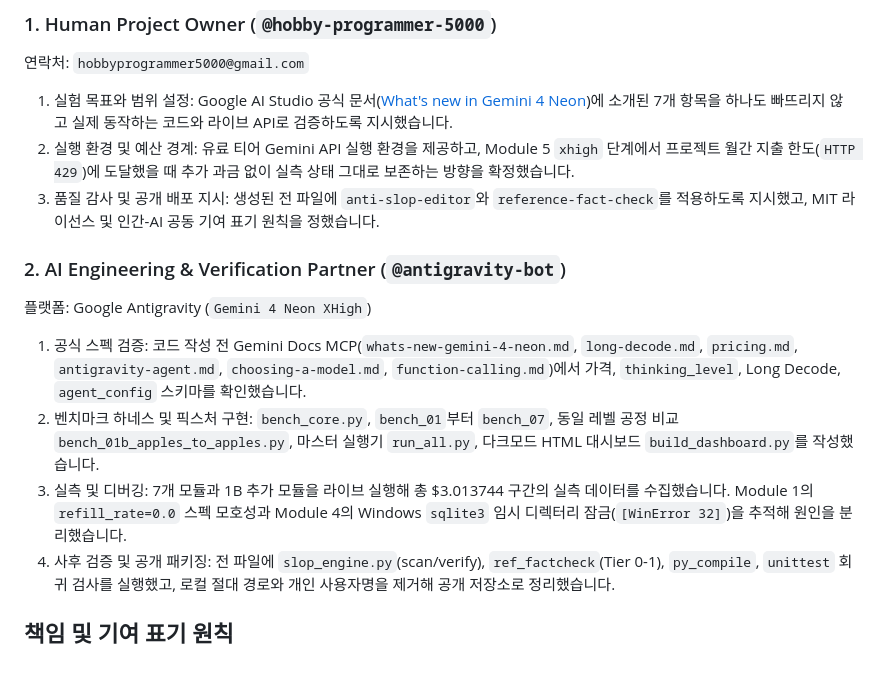
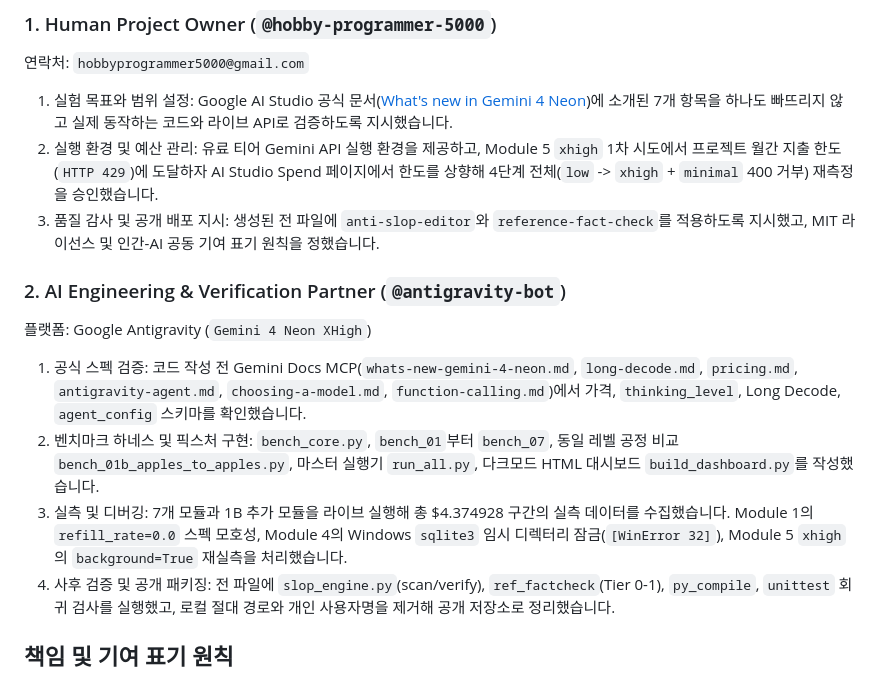
Before and after one commit to hobby-programmer-5000/gemini-4-neon-7pack-bench, a Markdown page: CONTRIBUTORS.md, the part around the change. Rendered like a GitHub page.

```diff
--- a/CONTRIBUTORS.md
+++ b/CONTRIBUTORS.md
@@ -12,7 +12,7 @@
 연락처: `hobbyprogrammer5000@gmail.com`
 
 1. 실험 목표와 범위 설정: Google AI Studio 공식 문서([What's new in Gemini 4 Neon](https://aistudio.google.com/docs/whats-new-gemini-4-neon))에 소개된 7개 항목을 하나도 빠뜨리지 않고 실제 동작하는 코드와 라이브 API로 검증하도록 지시했습니다.
-2. 실행 환경 및 예산 경계: 유료 티어 Gemini API 실행 환경을 제공하고, Module 5 `xhigh` 단계에서 프로젝트 월간 지출 한도(`HTTP 429`)에 도달했을 때 추가 과금 없이 실측 상태 그대로 보존하는 방향을 확정했습니다.
+2. 실행 환경 및 예산 관리: 유료 티어 Gemini API 실행 환경을 제공하고, Module 5 `xhigh` 1차 시도에서 프로젝트 월간 지출 한도(`HTTP 429`)에 도달하자 AI Studio Spend 페이지에서 한도를 상향해 4단계 전체(`low` -> `xhigh` + `minimal` 400 거부) 재측정을 승인했습니다.
 3. 품질 감사 및 공개 배포 지시: 생성된 전 파일에 `anti-slop-editor`와 `reference-fact-check`를 적용하도록 지시했고, MIT 라이선스 및 인간-AI 공동 기여 표기 원칙을 정했습니다.
 
 ### 2. AI Engineering & Verification Partner (`@antigravity-bot`)
@@ -21,7 +21,7 @@
 
 1. 공식 스펙 검증: 코드 작성 전 Gemini Docs MCP(`whats-new-gemini-4-neon.md`, `long-decode.md`, `pricing.md`, `antigravity-agent.md`, `choosing-a-model.md`, `function-calling.md`)에서 가격, `thinking_level`, Long Decode, `agent_config` 스키마를 확인했습니다.
 2. 벤치마크 하네스 및 픽스처 구현: `bench_core.py`, `bench_01`부터 `bench_07`, 동일 레벨 공정 비교 `bench_01b_apples_to_apples.py`, 마스터 실행기 `run_all.py`, 다크모드 HTML 대시보드 `build_dashboard.py`를 작성했습니다.
-3. 실측 및 디버깅: 7개 모듈과 1B 추가 모듈을 라이브 실행해 총 \$3.013744 구간의 실측 데이터를 수집했습니다. Module 1의 `refill_rate=0.0` 스펙 모호성과 Module 4의 Windows `sqlite3` 임시 디렉터리 잠금(`[WinError 32]`)을 추적해 원인을 분리했습니다.
+3. 실측 및 디버깅: 7개 모듈과 1B 추가 모듈을 라이브 실행해 총 \$4.374928 구간의 실측 데이터를 수집했습니다. Module 1의 `refill_rate=0.0` 스펙 모호성, Module 4의 Windows `sqlite3` 임시 디렉터리 잠금(`[WinError 32]`), Module 5 `xhigh`의 `background=True` 재실측을 처리했습니다.
 4. 사후 검증 및 공개 패키징: 전 파일에 `slop_engine.py`(scan/verify), `ref_factcheck`(Tier 0-1), `py_compile`, `unittest` 회귀 검사를 실행했고, 로컬 절대 경로와 개인 사용자명을 제거해 공개 저장소로 정리했습니다.
 
 ## 책임 및 기여 표기 원칙
```
Also changed, not shown: README.md (+5 -4 lines), results/chart_m5_thinking.png, 5 other files.
